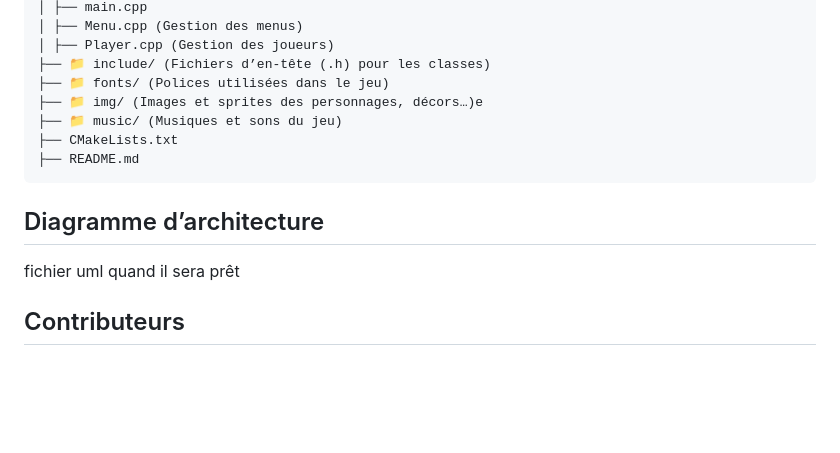
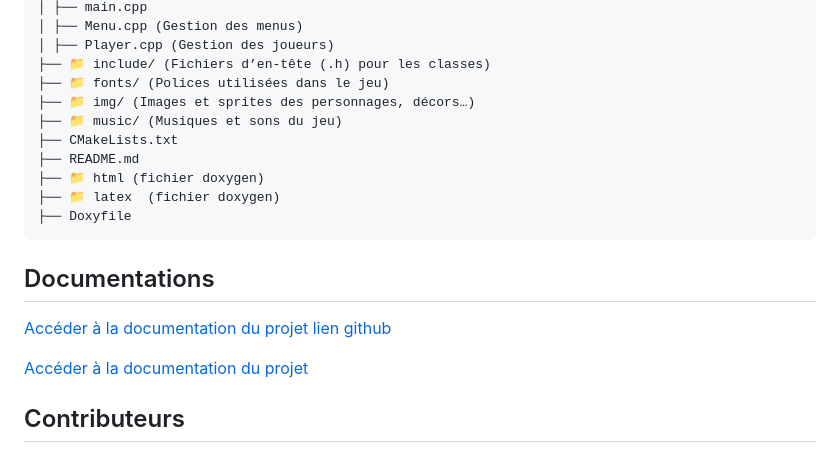
Before and after one commit to romanecouedel/ramio_project, a Markdown page: README.md, the part around the change. Rendered like a GitHub page; blank space fills up the shorter version.

Commit message:
chgmt readme

````diff
--- a/README.md
+++ b/README.md
@@ -84,15 +84,20 @@ Une fois la fin de jeu activé, on peut voir si on a gagné ou perdu, le temps q
 │ ├── Player.cpp (Gestion des joueurs)
 ├── 📁 include/ (Fichiers d’en-tête (.h) pour les classes)
 ├── 📁 fonts/ (Polices utilisées dans le jeu)
-├── 📁 img/ (Images et sprites des personnages, décors…)e
+├── 📁 img/ (Images et sprites des personnages, décors…)
 ├── 📁 music/ (Musiques et sons du jeu)
 ├── CMakeLists.txt
 ├── README.md
+├── 📁 html (fichier doxygen)
+├── 📁 latex  (fichier doxygen)
+├── Doxyfile
 ```
 
-## Diagramme d’architecture
+## Documentations
 
-fichier uml quand il sera prêt
+[Accéder à la documentation du projet lien github](https://github.com/romanecouedel/ramio_project/tree/main/html/index.html)
+
+[Accéder à la documentation du projet](./html/index.html)
 
 ## Contributeurs
 
````
